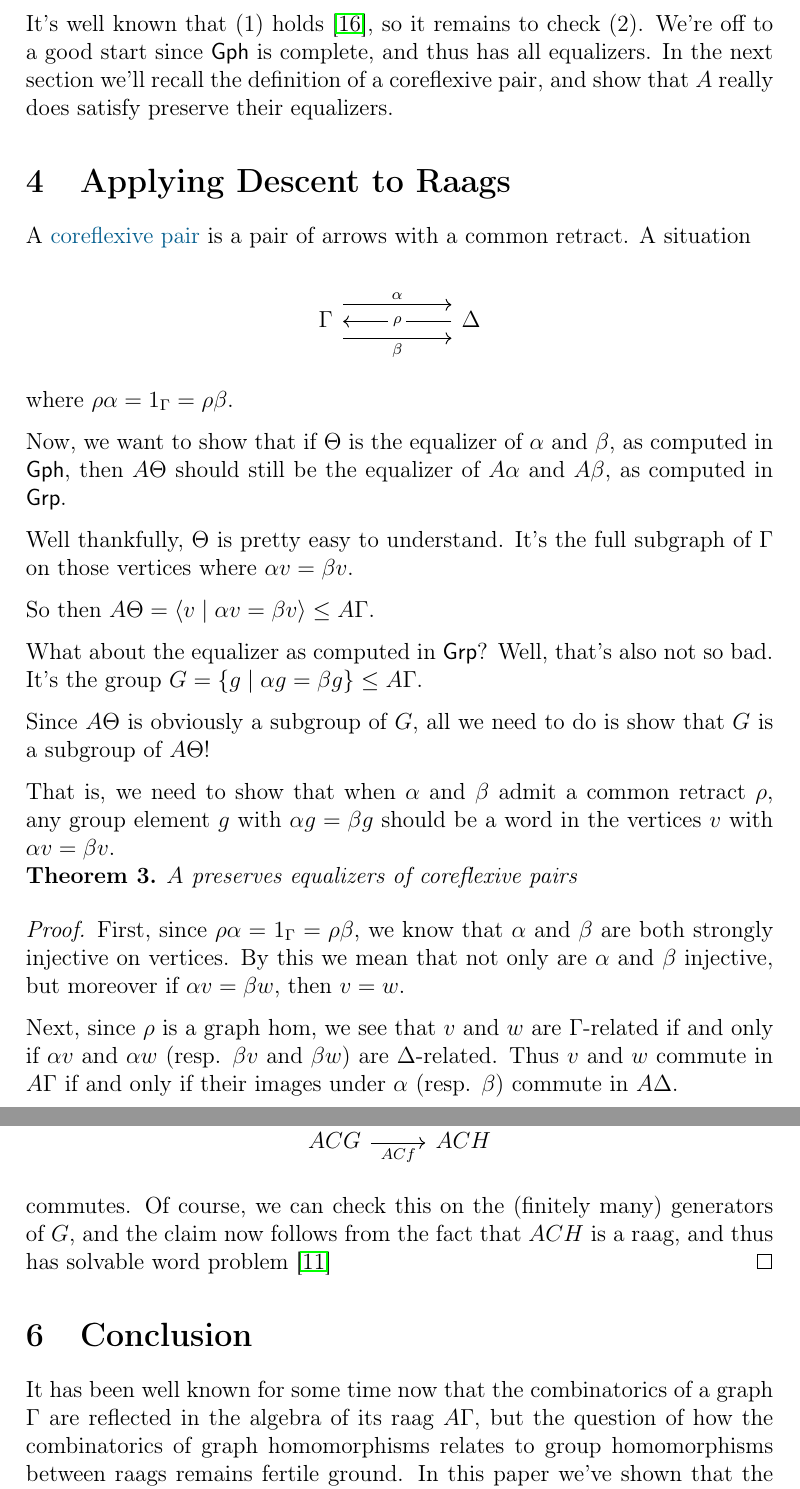
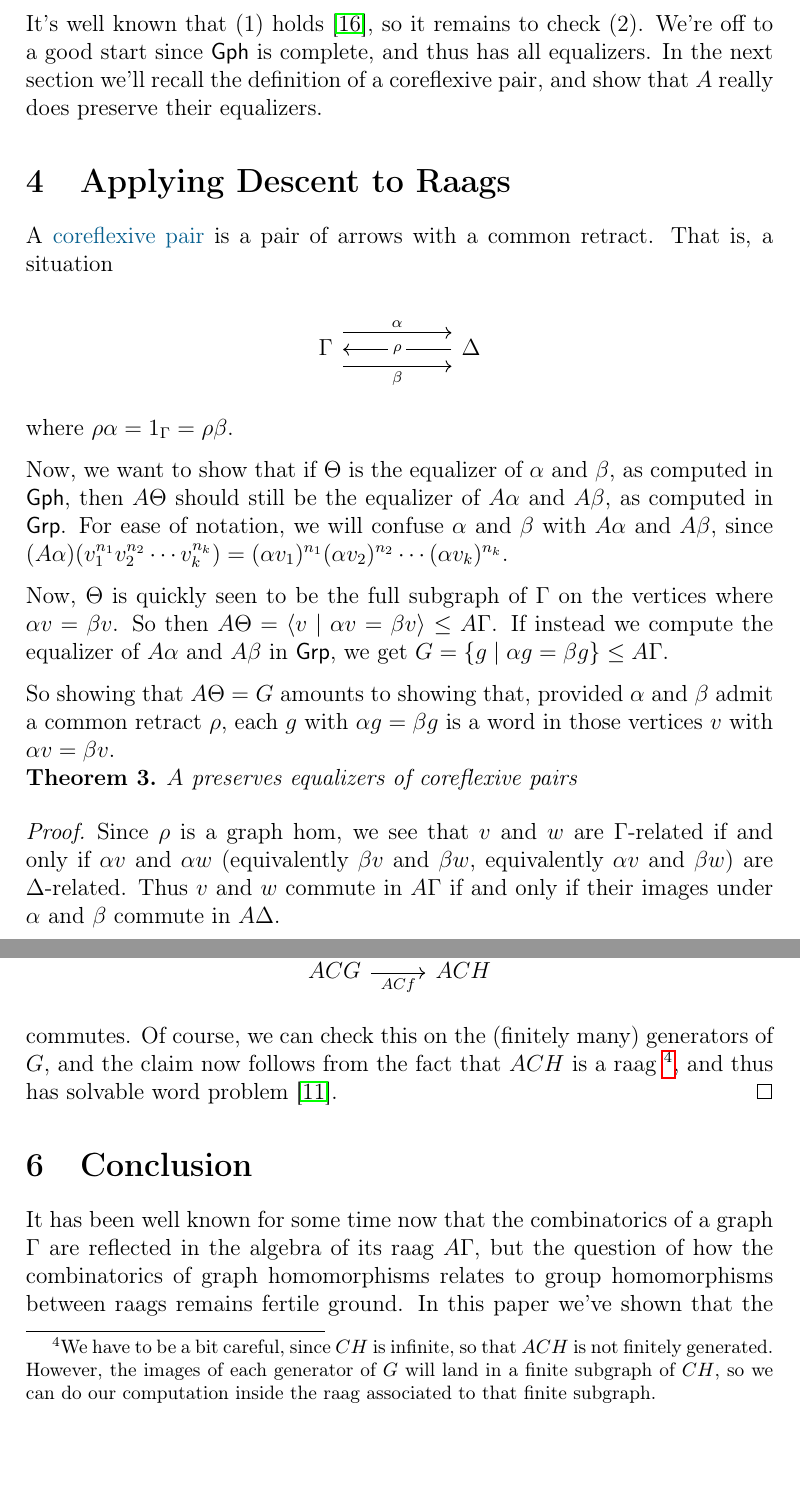
Before and after one commit to HallaSurvivor/rightAngledArtinGroups, a LaTeX paper (descent/paper/descent-raags.tex): two parts of pages 7 and 10 of 14 before the commit and two parts of pages 7 and 9 of 14 after it, joined at a grey line, cut so that both start at the same text, the shorter picture padded with empty space. Compiled offline with pdfLaTeX; a LaTeX package or settings file that is missing is left out.

Commit message:
finish the first draft

```diff
--- a/descent/paper/descent-raags.tex
+++ b/descent/paper/descent-raags.tex
@@ -692,14 +692,14 @@ the comonadic version we use.}, which says
 It's well known that $(1)$ holds \cite{dromsIsomorphismsGraphGroups1987},
 so it remains to check $(2)$. We're off to a good start since $\mathsf{Gph}$
 is complete, and thus has all equalizers. In the next section we'll recall
-the definition of a coreflexive pair, and show that $A$ really does satisfy
+the definition of a coreflexive pair, and show that $A$ really does
 preserve their equalizers.
 
 \section{Applying Descent to Raags}
 \label{proof}
 
 A \important{coreflexive pair} is a pair of arrows with a common retract.
-A situation
+That is, a situation
 
 \[\begin{tikzcd}
 	\Gamma && \Delta
@@ -714,38 +714,30 @@ Now, we want to show that if $\Theta$ is the equalizer of $\alpha$ and $\beta$,
 as computed in $\mathsf{Gph}$,
 then $A\Theta$ should still be the equalizer of $A \alpha$ and $A \beta$,
 as computed in $\mathsf{Grp}$.
+For ease of notation, we will confuse $\alpha$ and $\beta$ with $A \alpha$
+and $A \beta$, since
+$(A\alpha)(v_1^{n_1} v_2^{n_2} \cdots v_k^{n_k}) = (\alpha v_1)^{n_1} (\alpha v_2)^{n_2} \cdots (\alpha v_k)^{n_k}$.
 
-Well thankfully, $\Theta$ is pretty easy to understand. It's the full subgraph
-of $\Gamma$ on those vertices where $\alpha v = \beta v$.
+Now, $\Theta$ is quickly seen to be the full subgraph of $\Gamma$
+on the vertices where $\alpha v = \beta v$.
+So then $A\Theta = \langle v \mid \alpha v = \beta v \rangle \leq A \Gamma$.
+If instead we compute the equalizer of $A \alpha$ and $A \beta$ in $\Grp$,
+we get $G = \{ g \mid \alpha g = \beta g \} \leq A\Gamma$.
 
-So then $A\Theta = \langle v \mid \alpha v = \beta v \rangle \leq A \Gamma$.
-
-What about the equalizer as computed in $\mathsf{Grp}$? Well, that's also not
-so bad. It's the group $G = \{ g \mid \alpha g = \beta g \} \leq A\Gamma$.
-
-Since $A\Theta$ is obviously a subgroup of $G$, all we need to do is show that
-$G$ is a subgroup of $A\Theta$!
-
-That is, we need to show that when
-$\alpha$ and $\beta$ admit a common retract $\rho$,
-any group element $g$ with $\alpha g = \beta g$ should be a word in the
-vertices $v$ with $\alpha v =  \beta v$.
+So showing that $A \Theta = G$ amounts to showing that, provided $\alpha$
+and $\beta$ admit a common retract $\rho$, each $g$
+with $\alpha g = \beta g$ is a word in those vertices $v$ with $\alpha v = \beta v$.
 
 \begin{thm}
     $A$ preserves equalizers of coreflexive pairs
 \end{thm}
 
 \begin{proof}
-    First, since $\rho \alpha = 1_\Gamma = \rho \beta$, we know that $\alpha$ and
-    $\beta$ are both strongly injective on vertices. By this we mean that not
-    only are $\alpha$ and $\beta$ injective, but moreover if
-    $\alpha v = \beta w$, then $v = w$.
-
-    Next, since $\rho$ is a graph
+    Since $\rho$ is a graph
     hom, we see that $v$ and $w$ are $\Gamma$-related if and only if $\alpha v$
-    and $\alpha w$ (resp. $\beta v$ and $\beta w$) are $\Delta$-related. Thus
-    $v$ and $w$ commute in $A \Gamma$ if and only if their images under $\alpha$
-    (resp. $\beta$) commute in $A \Delta$.
+    and $\alpha w$ (equivalently $\beta v$ and $\beta w$, equivalently $\alpha v$ and $\beta w$)
+    are $\Delta$-related. Thus $v$ and $w$ commute in $A \Gamma$ if and only
+    if their images under $\alpha$ and $\beta$ commute in $A \Delta$.
 
     Now, in section 2.3 of \cite{charneyIntroductionRightangledArtin2006},
     Charney shows that for each $g \in A\Gamma$,
@@ -851,16 +830,20 @@ and $\Delta$ presenting $G$ and $H$.
             G & H \\
             ACG & ACH
             \arrow["f", from=1-1, to=1-2]
-            \arrow["\alpha"', from=1-1, to=2-1]
+            \arrow["\mathfrak{a}"', from=1-1, to=2-1]
             \arrow["ACf"', from=2-1, to=2-2]
-            \arrow["\beta", from=1-2, to=2-2]
+            \arrow["\mathfrak{b}", from=1-2, to=2-2]
         \end{tikzcd}
     \]
 
     commutes. Of course, we can check this on the (finitely many) generators
     of $G$,
-    and the claim now follows from the fact that $ACH$ is a raag, and thus
-    has solvable word problem \cite{charneyIntroductionRightangledArtin2006}
+    and the claim now follows from the fact that $ACH$ is a raag
+    \footnote{We have to be a bit careful, since $CH$ is infinite, so that
+    $ACH$ is not finitely generated. However, the images of each generator
+    of $G$ will land in a finite subgraph of $CH$, so we can do our
+    computation inside the raag associated to that finite subgraph.}, and thus
+    has solvable word problem \cite{charneyIntroductionRightangledArtin2006}.
 \end{proof}
 
 
```
Also changed, not shown: descent/paper/descent-raags.bbl, descent/paper/descent-raags.tex (59 more changed lines), 1 other file.
